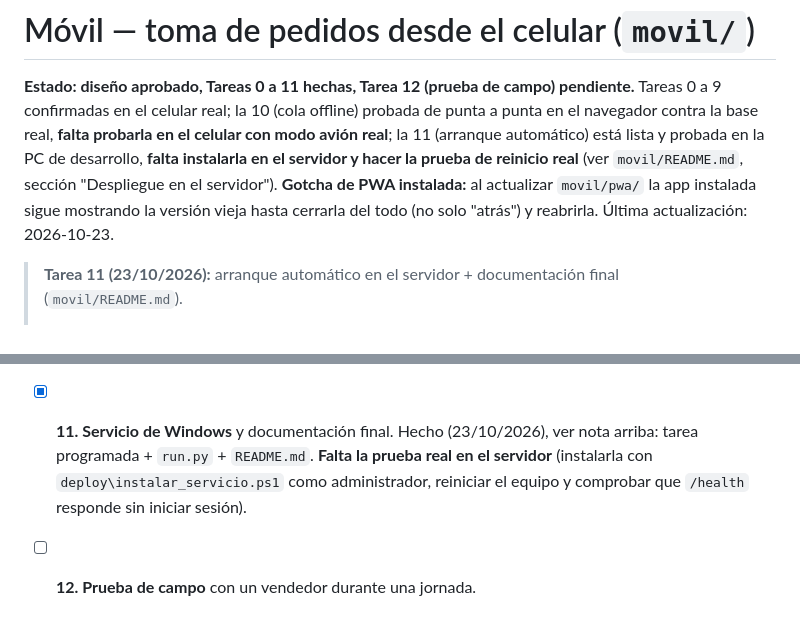
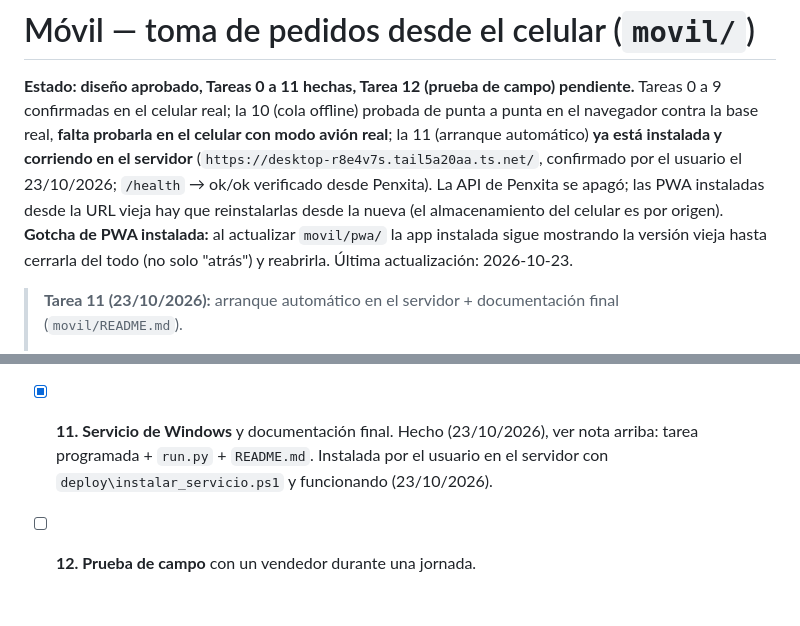
Before and after one commit to penxa01/Informes-Mana-SRL, a Markdown page: guideline/Movil.md, 2 parts joined by grey strips. Drawn GitHub-style.

Commit message:
docs(movil): API desplegada en el servidor, URL de produccion y Penxita apagada

```diff
--- a/guideline/Movil.md
+++ b/guideline/Movil.md
@@ -2,9 +2,10 @@
 
 **Estado: diseño aprobado, Tareas 0 a 11 hechas, Tarea 12 (prueba de campo) pendiente.** Tareas 0 a 9 confirmadas en
 el celular real; la 10 (cola offline) probada de punta a punta en el navegador contra la base real, **falta
-probarla en el celular con modo avión real**; la 11 (arranque automático) está lista y probada en la PC de
-desarrollo, **falta instalarla en el servidor y hacer la prueba de reinicio real** (ver `movil/README.md`, sección
-"Despliegue en el servidor"). **Gotcha de PWA instalada:** al actualizar `movil/pwa/` la app instalada sigue
+probarla en el celular con modo avión real**; la 11 (arranque automático) **ya está instalada y corriendo en
+el servidor** (`https://desktop-r8e4v7s.tail5a20aa.ts.net/`, confirmado por el usuario el 23/10/2026; `/health` → ok/ok
+verificado desde Penxita). La API de Penxita se apagó; las PWA instaladas desde la URL vieja hay que reinstalarlas
+desde la nueva (el almacenamiento del celular es por origen). **Gotcha de PWA instalada:** al actualizar `movil/pwa/` la app instalada sigue
 mostrando la versión vieja hasta cerrarla del todo (no solo "atrás") y reabrirla.
 Última actualización: 2026-10-23.
 
@@ -283,5 +284,5 @@ Una tarea por sesión. Marcar al terminar.
 - [x] **8. Catálogo en IndexedDB + buscador de cliente sin conexión.** Hecho y confirmado en modo avión real en el celular (22/10/2026).
 - [x] **9. Pantalla de pedido:** productos, cantidades, validaciones. Hecho y confirmado en el celular real (22/10/2026), ver nota arriba (hizo falta cerrar y reabrir la app instalada para ver la versión nueva).
 - [x] **10. Cola offline + sincronización + estado de cada envío.** Hecho (23/10/2026), ver nota arriba. Probado en navegador contra la base real (llega una sola vez, incluso con la respuesta perdida); falta repetirlo en el celular con modo avión real.
-- [x] **11. Servicio de Windows** y documentación final. Hecho (23/10/2026), ver nota arriba: tarea programada + `run.py` + `README.md`. **Falta la prueba real en el servidor** (instalarla con `deploy\instalar_servicio.ps1` como administrador, reiniciar el equipo y comprobar que `/health` responde sin iniciar sesión).
+- [x] **11. Servicio de Windows** y documentación final. Hecho (23/10/2026), ver nota arriba: tarea programada + `run.py` + `README.md`. Instalada por el usuario en el servidor con `deploy\instalar_servicio.ps1` y funcionando (23/10/2026).
 - [ ] **12. Prueba de campo** con un vendedor durante una jornada.
```
